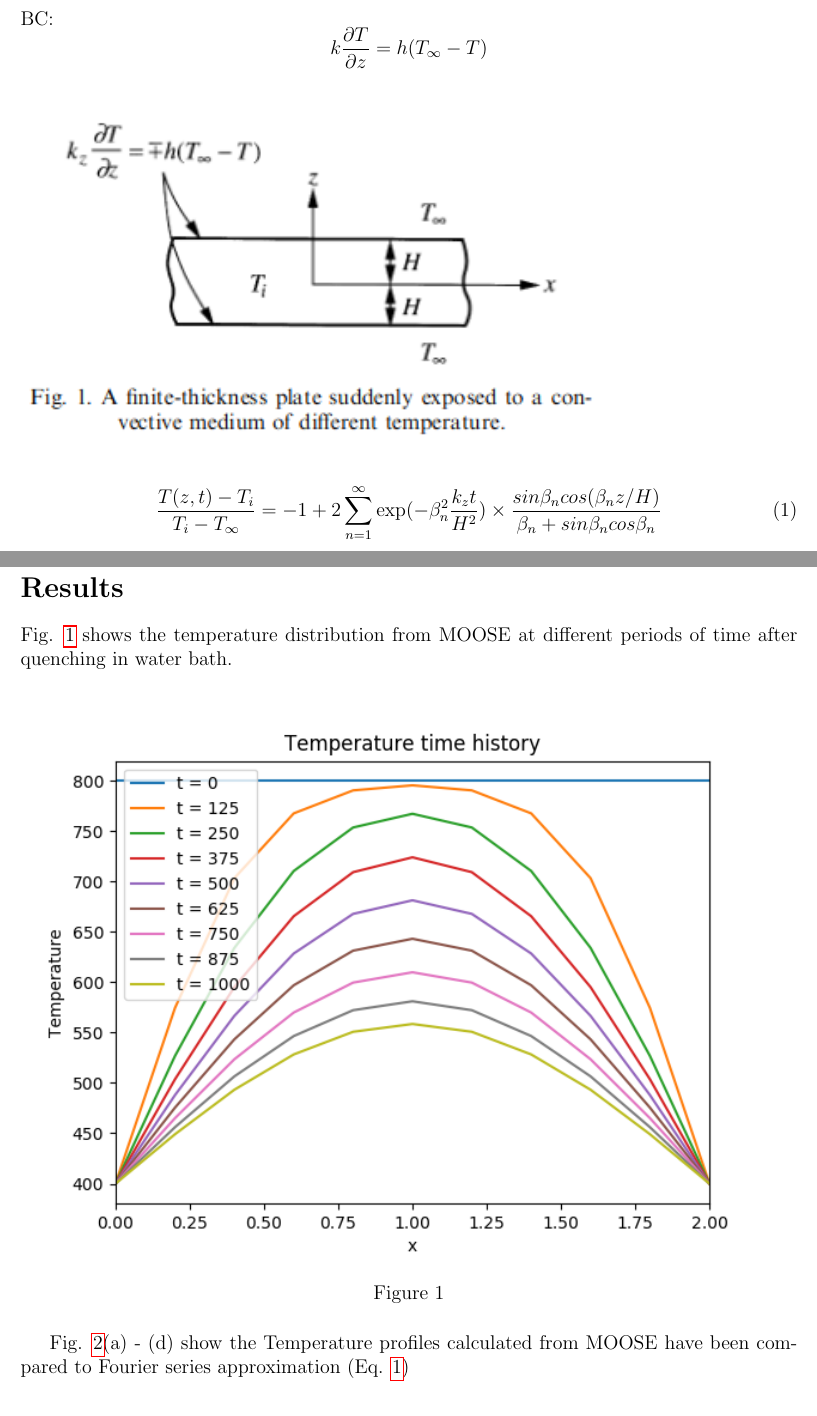
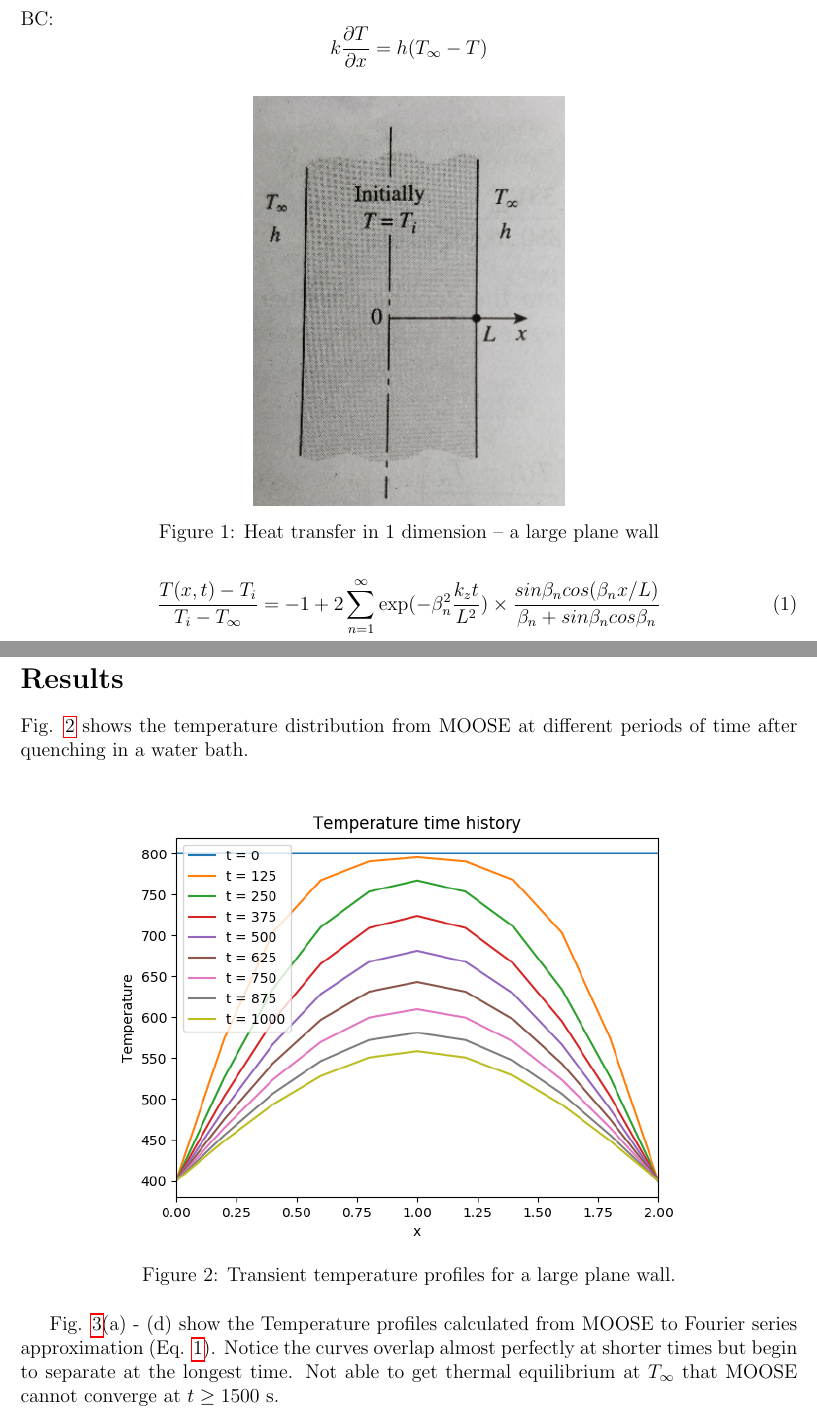
Before and after one commit to yeh512/doc, a LaTeX document (main.tex): two parts of pages 1 and 2 of 3, joined at a grey line, cut so that both start at the same text. Compiled offline with pdfLaTeX.

Commit message:
Update on Overleaf.

```diff
--- a/main.tex
+++ b/main.tex
@@ -49,11 +49,18 @@ An infinite plate \cite{thermalShock_solid} of thickness 2H (Fig. 1) is at a uni
 Governing equation:
 \[\rho C_p \frac{\partial T}{\partial t} - k \nabla^2 T = 0 \]
 IC:
-\[T(z,0) = T_i\]
+\[T(x,0) = T_i\]
 BC:
-\[k\frac{\partial T}{\partial z} = h(T_{\infty} - T) \]
-\includegraphics[]{fig1.png}
+\[k\frac{\partial T}{\partial x} = h(T_{\infty} - T) \]
+
+\begin{figure}[h]
+\centering
+\includegraphics[width=0.40 \textwidth]{1d.png}
+\caption{Heat transfer in 1 dimension -- a large plane wall }
+\label{1d}
+\end{figure}
+
 \begin{equation} \label{T_FS}
-\frac{T(z,t) - T_i}{T_i - T_{\infty}} = -1 + 2 \sum ^{\infty} _{n=1} \exp(-\beta_n^2 \frac{k_z t}{H^2}) \times \frac{sin \beta_n cos(\beta_nz/H)}{\beta_n + sin \beta_n cos \beta_n}
+\frac{T(x,t) - T_i}{T_i - T_{\infty}} = -1 + 2 \sum ^{\infty} _{n=1} \exp(-\beta_n^2 \frac{k_z t}{L^2}) \times \frac{sin \beta_n cos(\beta_nx/L)}{\beta_n + sin \beta_n cos \beta_n}
 \end{equation}
 Dimensionless stress distribution:
@@ -75,14 +82,15 @@ H = 1m, h = $10000 W/m^2C$, k = 5 W/mC, thus, Bi = 2000.
 \end{center}
 
 \section*{Results}
-Fig. \ref{time_history} shows the temperature distribution from MOOSE at different periods of time after quenching in water bath.
+Fig. \ref{time_history} shows the temperature distribution from MOOSE at different periods of time after quenching in a water bath.
 \begin{figure}[h]
-\includegraphics[]{T_time_history.png}
-\caption{}
+   \centering
+   \includegraphics[width=0.80      \textwidth]{T_time_history.png}
+   \caption{Transient temperature profiles for a large plane wall.}
 \label{time_history}
 \end{figure}
 
-Fig. \ref{fig:T}(a) - (d) show the Temperature profiles calculated from MOOSE have been compared to Fourier series approximation (Eq. \ref{T_FS})
+Fig. \ref{fig:T}(a) - (d) show the Temperature profiles calculated from MOOSE to Fourier series approximation (Eq. \ref{T_FS}).  Notice the curves overlap almost perfectly at shorter times but begin to separate at the longest time. Not able to get thermal equilibrium at $T_{\infty}$ that MOOSE cannot converge at $t \geq 1500$ s.
 \begin{figure}[h]
     \centering
     \begin{subfigure}[b]{0.4\textwidth}
```
Also changed, not shown: 1d.png (added), main.tex (12 more changed lines).
